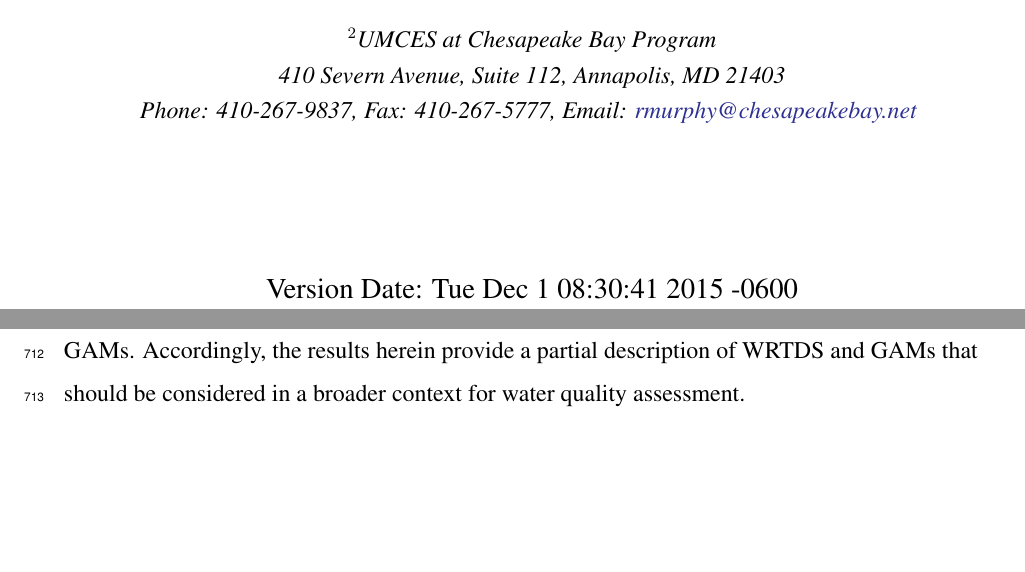
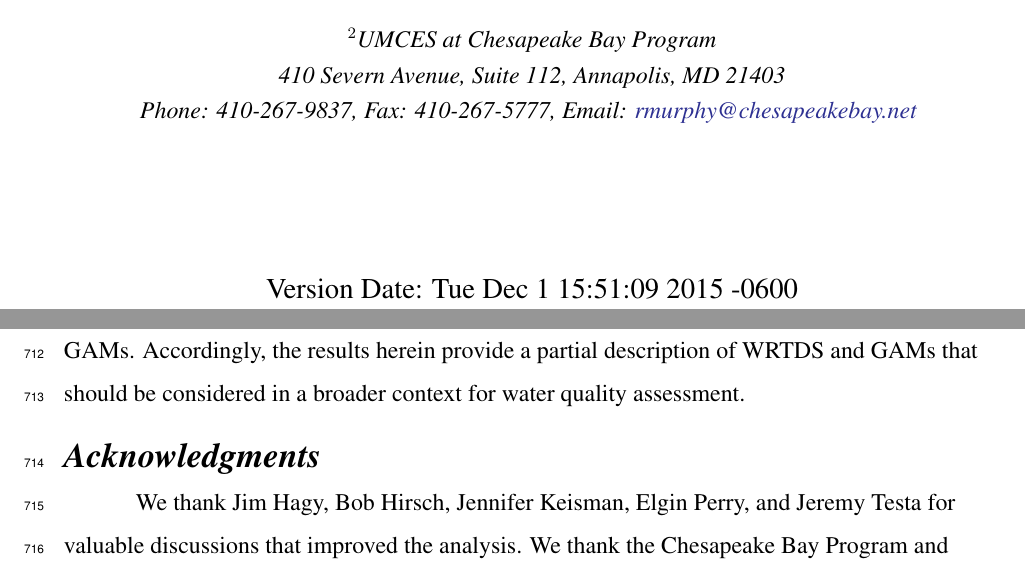
Before and after one commit to fawda123/patux_manu, a LaTeX document (patux_manu.tex): two parts of pages 1 and 26 of 45 before the commit and two parts of pages 1 and 26 of 46 after it, joined at a grey line, cut so that both start at the same text, the shorter picture padded with empty space. Compiled offline with pdfLaTeX; a LaTeX package or settings file that is missing is left out.

Commit message:
added acknowledgments

```diff
--- a/patux_manu.tex
+++ b/patux_manu.tex
@@ -147,7 +147,7 @@
 	\\{\textit {\normalsize 410 Severn Avenue, Suite 112, Annapolis, MD 21403}}
 	\\{\textit {\normalsize Phone: 410-267-9837, Fax: 410-267-5777, Email: \href{mailto:rmurphy@chesapeakbay.net}{rmurphy@chesapeakebay.net}}}
   \vspace{1in}
-  \\ Version Date:   Tue Dec 1 08:30:41 2015 -0600
+  \\ Version Date:   Tue Dec 1 15:51:09 2015 -0600
 	}
 \date{}
 \maketitle
@@ -349,6 +349,10 @@ The results from either model can be used to hypothesize causal links between wa
 The use of data-driven statistical techniques that leverage the descriptive potential of long-term monitoring datasets continues to be a relevant research focus in aquatic systems.  Both \ac{WRTDS} and \acp{GAM} are actively being developed for application to monitoring time series and our analysis represents the first quantitative comparison of \ac{WRTDS} and \acp{GAM} to evaluate trends in tidal waters.  For the Patuxent River estuary, both models had surprisingly similar abilties to describe observed and flow-normalized trends in \ac{chla}.  The relative differences between the models were trivial considering computational requirements of each.  Some differences in the descriptive capabilities were observed, such as specific periods of the time series where data limitations may have caused instability in model predictions for \ac{WRTDS}.  Our application to simulated datasets with known flow-independent components of \ac{chla} provided further indications of similarities between the two approaches.
 
 Practical applications of each model should consider alternative characteristics of each technique, in addition to the simple quantitative comparisons described above.  The use of \ac{WRTDS} to describe water quality trends in tidal waters, particularly with monthly or bimonthly time series, is a novel application for which the model was never intended.  \cite{Hirsch10} developed the original model for streams and rivers using high-resolution, daily time series where time, discharge, and season are dominant characteristics that influence water quality.  Although seasonal and flow effects are important drivers of change in estuaries, other physical or biological characteristics may be equally or more important.  For example, the extreme ends of the \ac{chla} distribution at LE1.2 were not fit well by either model as compared to TF1.6, which suggests additional predictors besides time, discharge, and season may better describe variation in the lower estuary.  As such, recent use of \acp{GAM} in tidal waters has followed an alternative paradigm where drivers of change are not necessarily known and the time series may have a larger time step with occasional discontinuous intervals \citep[E. S. Perry, personal communication,][]{Harding15}.  Although we have quantitatively compared each method to inform decision-making, choosing a technique should also consider characteristics of the dataset, questions of interest, or specifics of the study system.  Each model can also provide different products, which we have not specifically addressed above given constraints on similarly comparing each model.  For example, confidence intervals that can facilitate hypothesis-testing are readily available \acp{GAM}, whereas similar products are not yet available for tidal adaptation of \ac{WRTDS} \cite[but see][]{Hirsch15}.  Likewise, \ac{WRTDS} has been applied using a quantile regression approach to characterize trends at the extreme concentration distributions of the data that could have important ecological implications \citep{Beck15}, but similar functionality has not been implemented with \acp{GAM}.  Accordingly, the results herein provide a partial description of \ac{WRTDS} and \acp{GAM} that should be considered in a broader context for water quality assessment.
+
+\section*{Acknowledgments}
+
+We thank Jim Hagy, Bob Hirsch, Jennifer Keisman, Elgin Perry, and Jeremy Testa for valuable discussions that improved the analysis.  We thank the Chesapeake Bay Program and Maryland Department of Natural Resources for providing data.
 
 %%%%%%
 % refs
```
Also changed, not shown: patux_manu-concordance.tex (+1 -1 lines), figs/dynafig-1.pdf, figs/seas-1.pdf, 6 other files.
